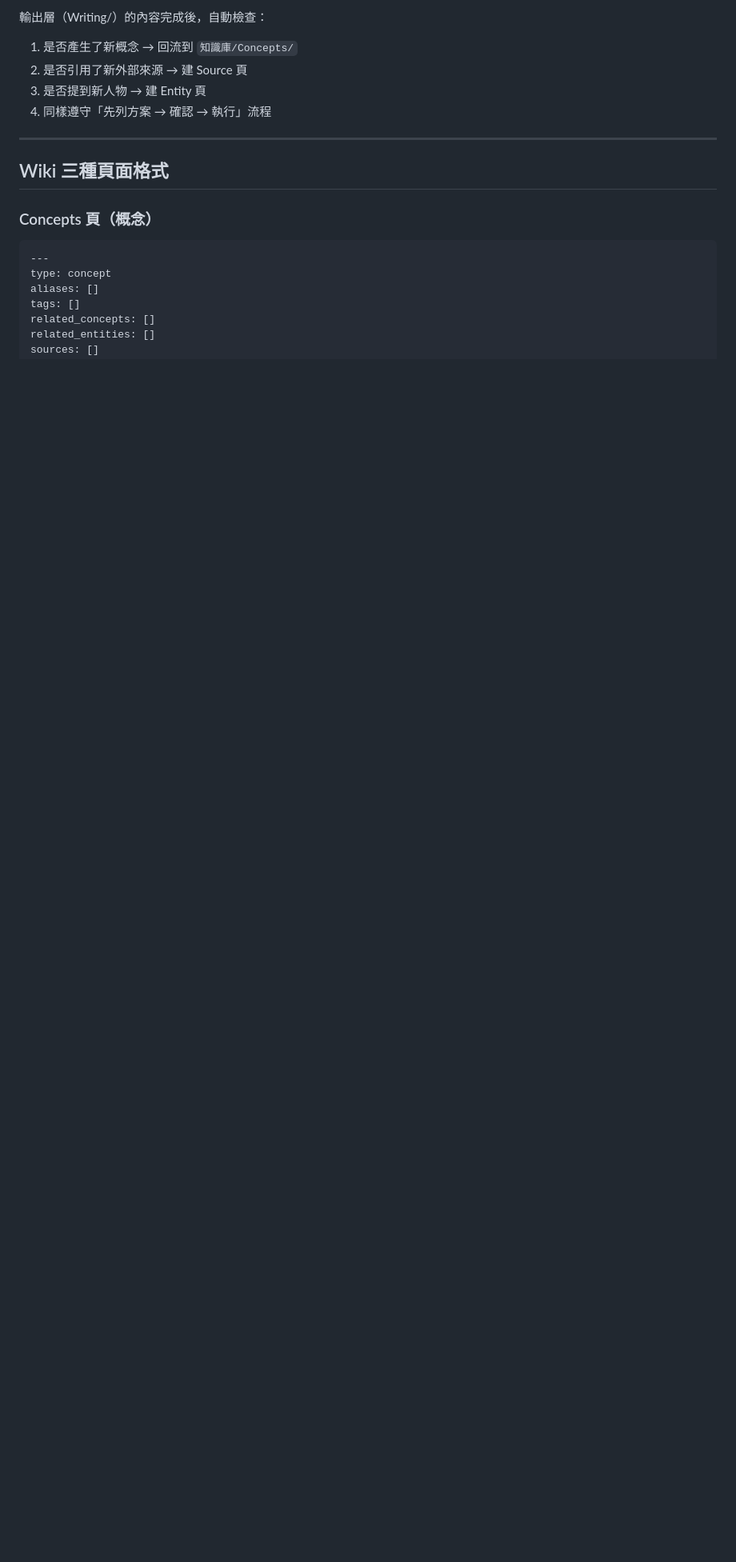
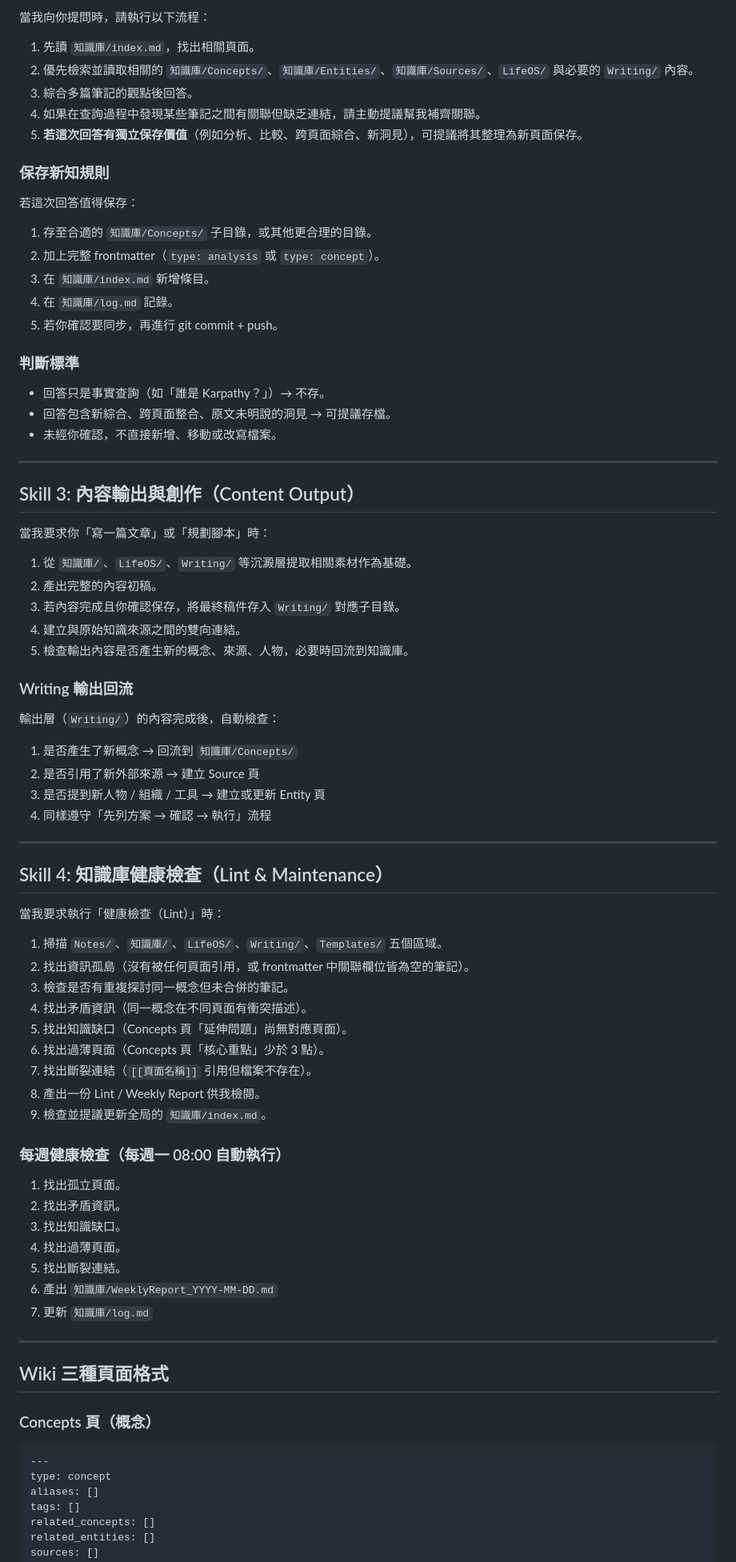
Before and after one commit to jaile06/obsidian-vault, a Markdown page: AGENTS.md, the part around one of its changes. Shown at 80% size. GitHub-like rendering; blank space fills up the shorter version.

```diff
--- a/AGENTS.md
+++ b/AGENTS.md
@@ -81,10 +107,74 @@
 
-輸出層（Writing/）的內容完成後，自動檢查：
+當我向你提問時，請執行以下流程：
+
+1. 先讀 `知識庫/index.md`，找出相關頁面。
+2. 優先檢索並讀取相關的 `知識庫/Concepts/`、`知識庫/Entities/`、`知識庫/Sources/`、`LifeOS/` 與必要的 `Writing/` 內容。
+3. 綜合多篇筆記的觀點後回答。
+4. 如果在查詢過程中發現某些筆記之間有關聯但缺乏連結，請主動提議幫我補齊關聯。
+5. **若這次回答有獨立保存價值**（例如分析、比較、跨頁面綜合、新洞見），可提議將其整理為新頁面保存。
+
+### 保存新知規則
+
+若這次回答值得保存：
+
+1. 存至合適的 `知識庫/Concepts/` 子目錄，或其他更合理的目錄。
+2. 加上完整 frontmatter（`type: analysis` 或 `type: concept`）。
+3. 在 `知識庫/index.md` 新增條目。
+4. 在 `知識庫/log.md` 記錄。
+5. 若你確認要同步，再進行 git commit + push。
+
+### 判斷標準
+
+- 回答只是事實查詢（如「誰是 Karpathy？」）→ 不存。
+- 回答包含新綜合、跨頁面整合、原文未明說的洞見 → 可提議存檔。
+- 未經你確認，不直接新增、移動或改寫檔案。
+
+---
+
+## Skill 3: 內容輸出與創作（Content Output）
+
+當我要求你「寫一篇文章」或「規劃腳本」時：
+
+1. 從 `知識庫/`、`LifeOS/`、`Writing/` 等沉澱層提取相關素材作為基礎。
+2. 產出完整的內容初稿。
+3. 若內容完成且你確認保存，將最終稿件存入 `Writing/` 對應子目錄。
+4. 建立與原始知識來源之間的雙向連結。
+5. 檢查輸出內容是否產生新的概念、來源、人物，必要時回流到知識庫。
+
+### Writing 輸出回流
+
+輸出層（`Writing/`）的內容完成後，自動檢查：
 
 1. 是否產生了新概念 → 回流到 `知識庫/Concepts/`
-2. 是否引用了新外部來源 → 建 Source 頁
-3. 是否提到新人物 → 建 Entity 頁
+2. 是否引用了新外部來源 → 建立 Source 頁
+3. 是否提到新人物 / 組織 / 工具 → 建立或更新 Entity 頁
 4. 同樣遵守「先列方案 → 確認 → 執行」流程
+
+---
+
+## Skill 4: 知識庫健康檢查（Lint & Maintenance）
+
+當我要求執行「健康檢查（Lint）」時：
+
+1. 掃描 `Notes/`、`知識庫/`、`LifeOS/`、`Writing/`、`Templates/` 五個區域。
+2. 找出資訊孤島（沒有被任何頁面引用，或 frontmatter 中關聯欄位皆為空的筆記）。
+3. 檢查是否有重複探討同一概念但未合併的筆記。
+4. 找出矛盾資訊（同一概念在不同頁面有衝突描述）。
+5. 找出知識缺口（Concepts 頁「延伸問題」尚無對應頁面）。
+6. 找出過薄頁面（Concepts 頁「核心重點」少於 3 點）。
+7. 找出斷裂連結（`[[頁面名稱]]` 引用但檔案不存在）。
+8. 產出一份 Lint / Weekly Report 供我檢閱。
+9. 檢查並提議更新全局的 `知識庫/index.md`。
+
+### 每週健康檢查（每週一 08:00 自動執行）
+
+1. 找出孤立頁面。
+2. 找出矛盾資訊。
+3. 找出知識缺口。
+4. 找出過薄頁面。
+5. 找出斷裂連結。
+6. 產出 `知識庫/WeeklyReport_YYYY-MM-DD.md`
+7. 更新 `知識庫/log.md`
 
 ---
 
```
Also changed, not shown: other parts of AGENTS.md (+53 -47 lines).
